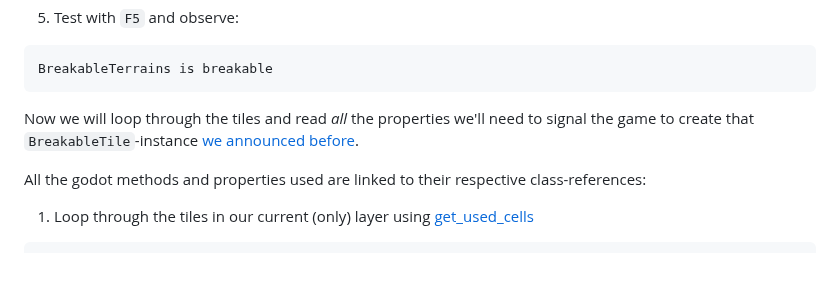
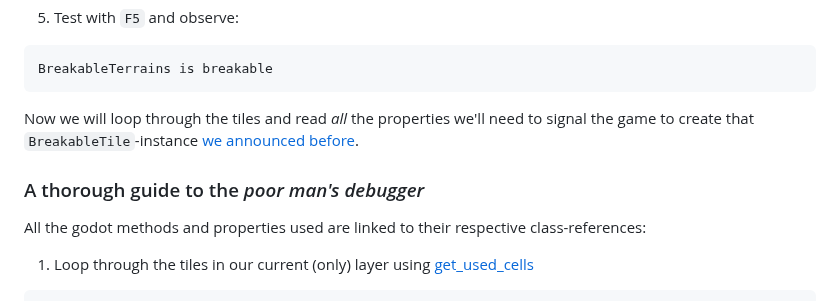
Before and after one commit to Teaching-myself-Godot/rewriting-zelia-tutorial, a Markdown page: day-5.md, the part around the change. Drawn GitHub-style; blank space fills up the shorter version.

````diff
--- a/day-5.md
+++ b/day-5.md
@@ -929,6 +929,8 @@ BreakableTerrains is breakable
 ```
 Now we will loop through the tiles and read _all_ the properties we'll need to signal the game to create that `BreakableTile`-instance [we announced before](#the-final-approach-in-very-simplified-terms).
 
+### A thorough guide to the _poor man's debugger_
+
 All the godot methods and properties used are linked to their respective class-references:
 
 1. Loop through the tiles in our current (only) layer using [get_used_cells](https://docs.godotengine.org/en/stable/classes/class_tilemap.html#class-tilemap-method-get-used-cells)
````
